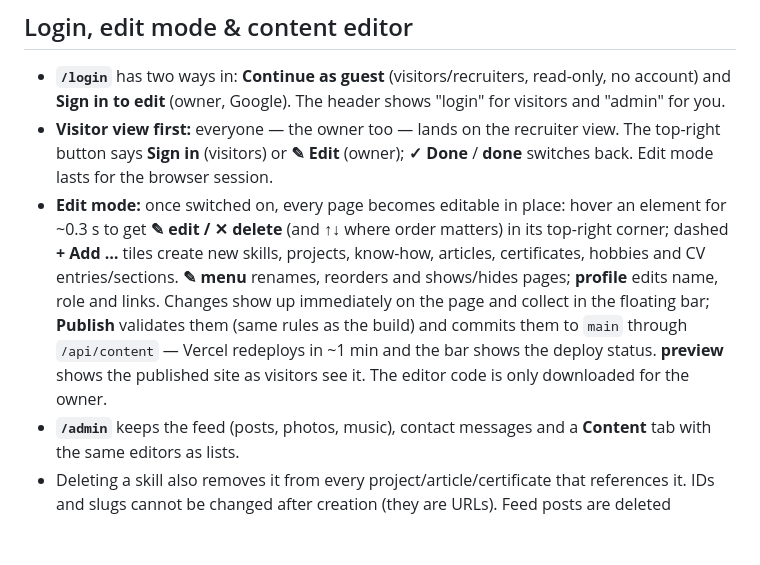
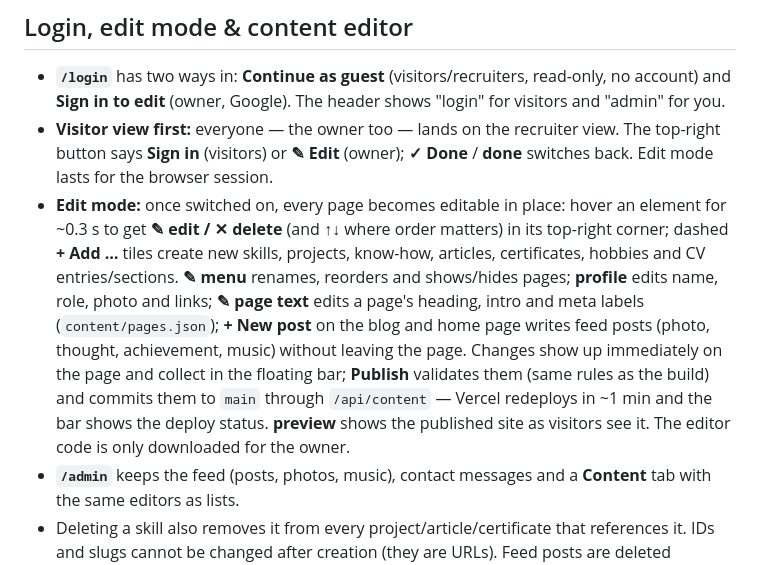
Before and after one commit to vurado0/personal-portfolio, a Markdown page: README.md, the part around the change. Drawn GitHub-style; blank space fills up the shorter version.

Commit message:
docs: mention page texts and posting from the site
Co-Authored-By: Claude Opus 5.5 <noreply@anthropic.com>

```diff
--- a/README.md
+++ b/README.md
@@ -103,7 +103,7 @@ Projects, articles, know-how, certificates and feed posts reference skills via `
 
 - **`/login`** has two ways in: **Continue as guest** (visitors/recruiters, read-only, no account) and **Sign in to edit** (owner, Google). The header shows "login" for visitors and "admin" for you.
 - **Visitor view first:** everyone — the owner too — lands on the recruiter view. The top-right button says **Sign in** (visitors) or **✎ Edit** (owner); **✓ Done** / **done** switches back. Edit mode lasts for the browser session.
-- **Edit mode:** once switched on, every page becomes editable in place: hover an element for ~0.3 s to get **✎ edit / ✕ delete** (and ↑↓ where order matters) in its top-right corner; dashed **+ Add …** tiles create new skills, projects, know-how, articles, certificates, hobbies and CV entries/sections. **✎ menu** renames, reorders and shows/hides pages; **profile** edits name, role and links. Changes show up immediately on the page and collect in the floating bar; **Publish** validates them (same rules as the build) and commits them to `main` through `/api/content` — Vercel redeploys in ~1 min and the bar shows the deploy status. **preview** shows the published site as visitors see it. The editor code is only downloaded for the owner.
+- **Edit mode:** once switched on, every page becomes editable in place: hover an element for ~0.3 s to get **✎ edit / ✕ delete** (and ↑↓ where order matters) in its top-right corner; dashed **+ Add …** tiles create new skills, projects, know-how, articles, certificates, hobbies and CV entries/sections. **✎ menu** renames, reorders and shows/hides pages; **profile** edits name, role, photo and links; **✎ page text** edits a page's heading, intro and meta labels (`content/pages.json`); **+ New post** on the blog and home page writes feed posts (photo, thought, achievement, music) without leaving the page. Changes show up immediately on the page and collect in the floating bar; **Publish** validates them (same rules as the build) and commits them to `main` through `/api/content` — Vercel redeploys in ~1 min and the bar shows the deploy status. **preview** shows the published site as visitors see it. The editor code is only downloaded for the owner.
 - **`/admin`** keeps the feed (posts, photos, music), contact messages and a **Content** tab with the same editors as lists.
 - Deleting a skill also removes it from every project/article/certificate that references it. IDs and slugs cannot be changed after creation (they are URLs). Feed posts are deleted immediately (they live in Firestore, not in the repo).
 - **CV** (`content/cv.json`) follows the Europass structure: personal information (contact, nationality, date of birth, driving licence, photo — empty fields stay hidden), a profile text, and any number of sections of type *timeline* (work, education, certifications, volunteering…), *languages* (mother tongues + CEFR levels for listening, reading, spoken production/interaction, writing), *list* (digital skills, awards, interests…) or *text*. Sections can be added from Europass presets, renamed, hidden, reordered and deleted.
```
